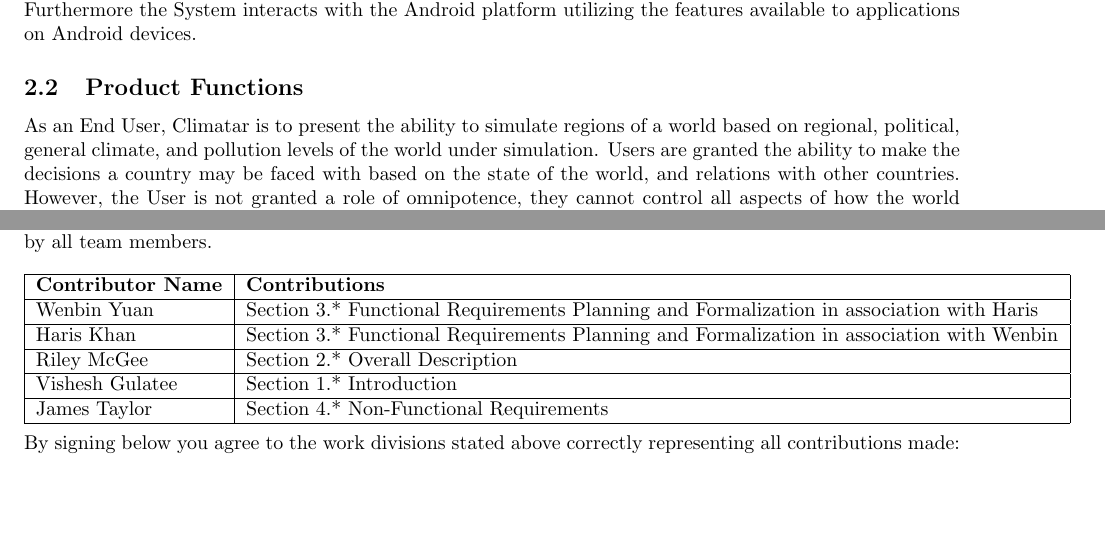
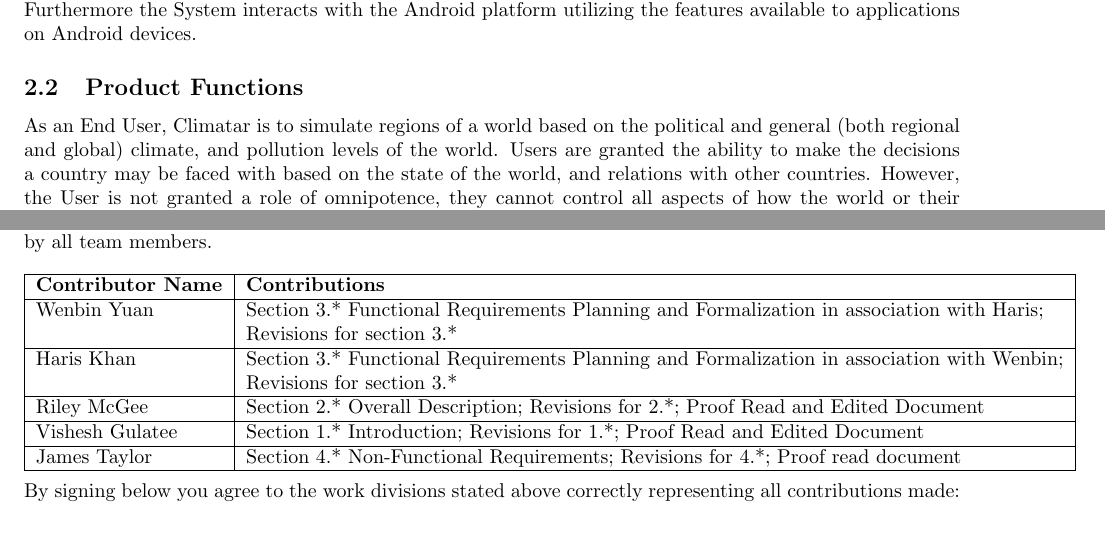
Before and after one commit to mcgeer/Climatar, a LaTeX document (Deliverable 1/SRS.tex): two parts of pages 4 and 10 of 11, joined at a grey line, cut so that both start at the same text. Compiled offline with pdfLaTeX; a missing bibliography style is replaced by a similar one.

Commit message:
Revised Sections 2,3,4

```diff
--- a/Deliverable 1/SRS.tex
+++ b/Deliverable 1/SRS.tex
@@ -141,7 +141,7 @@ Climatar is a self-contained software solution with respect to the Android syste
 \subsection{Product Functions}
 \label{sub:product_functions}
 % Begin SubSection
-As an End User, Climatar is to present the ability to simulate regions of a world based on regional, political, general climate, and pollution levels of the world under simulation.  Users are granted the ability to make the decisions a country may be faced with based on the state of the world, and relations with other countries. However, the User is not granted a role of omnipotence, they cannot control all aspects of how the world or their region behaves. Instead, based on previous actions and the state of the country under governance, the User is presented with events, in the form of news items, which they can react to. Each event has some factor of consequence associated with it (such as: additional pollution, cost, loss of relation...), providing Climatar Users the ability to analyse the long term effects of decisions on a global and regional level. Lastly, information is presented to the user on a per region and international scale, allowing for decisions to be made with a maximized set of information to contrast.
+As an End User, Climatar is to simulate regions of a world based on the political and general (both regional and global) climate, and pollution levels of the world.  Users are granted the ability to make the decisions a country may be faced with based on the state of the world, and relations with other countries. However, the User is not granted a role of omnipotence, they cannot control all aspects of how the world or their region behaves. Instead, based on previous actions and the state of the country under governance, the User is presented with events, in the form of news items, which they can react to. Each event has some factor of consequence associated with it (such as: additional pollution, cost, loss of relation...), providing Climatar Users the ability to analyse the long term effects of decisions on a global and regional level. Lastly, information is presented to the user on a per region and international scale, allowing for decisions to be made with a maximized set of information to contrast.
 % End SubSection
 
 \subsection{User Characteristics}
@@ -690,16 +689,16 @@ Division of Labour sheet which indicating the contributions of each team member.
 \hline
 	\textbf{Contributor Name} & \textbf{Contributions}  \\
   	\hline
-  	Wenbin Yuan & Section 3.* Functional Requirements Planning and Formalization in association with Haris\\ 		\hline
-  	Haris Khan & Section 3.* Functional Requirements Planning and Formalization in association with Wenbin \\
+  	Wenbin Yuan & Section 3.* Functional Requirements Planning and Formalization in association with Haris;\\ & Revisions for section 3.*\\ 		\hline
+  	Haris Khan & Section 3.* Functional Requirements Planning and Formalization in association with Wenbin;\\ & Revisions for section 3.* \\
   	\hline
-  	Riley McGee & Section 2.* Overall Description
+  	Riley McGee & Section 2.* Overall Description; Revisions for 2.*; Proof Read and Edited Document
   	\\
   	\hline
-  	Vishesh Gulatee & Section 1.* Introduction
+  	Vishesh Gulatee & Section 1.* Introduction; Revisions for 1.*; Proof Read and Edited Document
   	\\
   	\hline
-  	James Taylor & Section 4.* Non-Functional Requirements
+  	James Taylor & Section 4.* Non-Functional Requirements; Revisions for 4.*; Proof read document
   	\\
   	\hline
 \end{tabular}
```
Also changed, not shown: Deliverable 1/SRS.tex (3 more changed lines).
